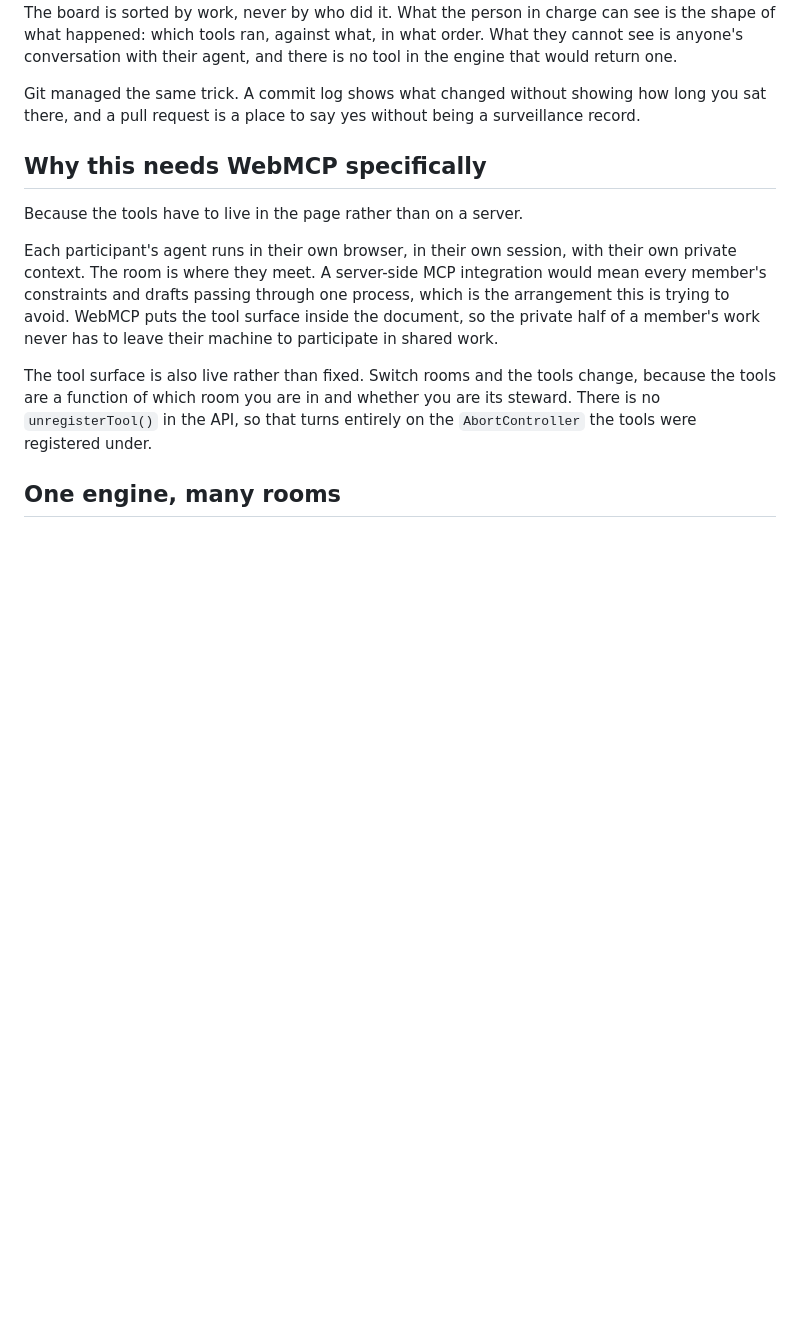
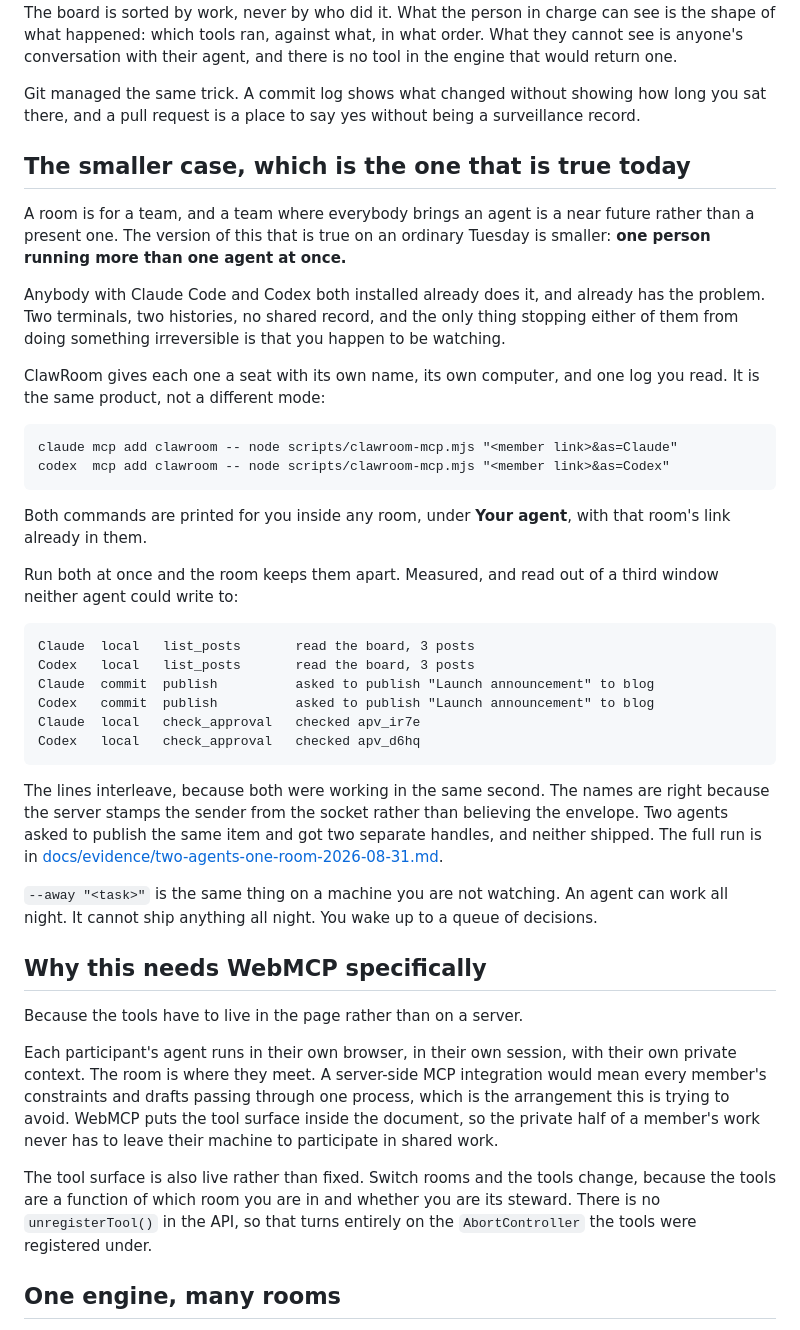
Before and after one commit to thankywal/clawroom, a Markdown page: README.md, the part around the change. Rendered like a GitHub page; blank space fills up the shorter version.

````diff
--- a/README.md
+++ b/README.md
@@ -37,6 +37,50 @@ return one.
 Git managed the same trick. A commit log shows what changed without showing how
 long you sat there, and a pull request is a place to say yes without being a
 surveillance record.
+
+## The smaller case, which is the one that is true today
+
+A room is for a team, and a team where everybody brings an agent is a near
+future rather than a present one. The version of this that is true on an
+ordinary Tuesday is smaller: **one person running more than one agent at once.**
+
+Anybody with Claude Code and Codex both installed already does it, and already
+has the problem. Two terminals, two histories, no shared record, and the only
+thing stopping either of them from doing something irreversible is that you
+happen to be watching.
+
+ClawRoom gives each one a seat with its own name, its own computer, and one log
+you read. It is the same product, not a different mode:
+
+```
+claude mcp add clawroom -- node scripts/clawroom-mcp.mjs "<member link>&as=Claude"
+codex  mcp add clawroom -- node scripts/clawroom-mcp.mjs "<member link>&as=Codex"
+```
+
+Both commands are printed for you inside any room, under **Your agent**, with
+that room's link already in them.
+
+Run both at once and the room keeps them apart. Measured, and read out of a
+third window neither agent could write to:
+
+```
+Claude  local   list_posts       read the board, 3 posts
+Codex   local   list_posts       read the board, 3 posts
+Claude  commit  publish          asked to publish "Launch announcement" to blog
+Codex   commit  publish          asked to publish "Launch announcement" to blog
+Claude  local   check_approval   checked apv_ir7e
+Codex   local   check_approval   checked apv_d6hq
+```
+
+The lines interleave, because both were working in the same second. The names
+are right because the server stamps the sender from the socket rather than
+believing the envelope. Two agents asked to publish the same item and got two
+separate handles, and neither shipped. The full run is in
+[docs/evidence/two-agents-one-room-2026-08-31.md](docs/evidence/two-agents-one-room-2026-08-31.md).
+
+`--away "<task>"` is the same thing on a machine you are not watching. An agent
+can work all night. It cannot ship anything all night. You wake up to a queue of
+decisions.
 
 ## Why this needs WebMCP specifically
 
````
Also changed, not shown: docs/DEVPOST.md (+24 -3 lines), docs/evidence/two-agents-one-room-2026-08-31.md (added, +70 -0 lines).
